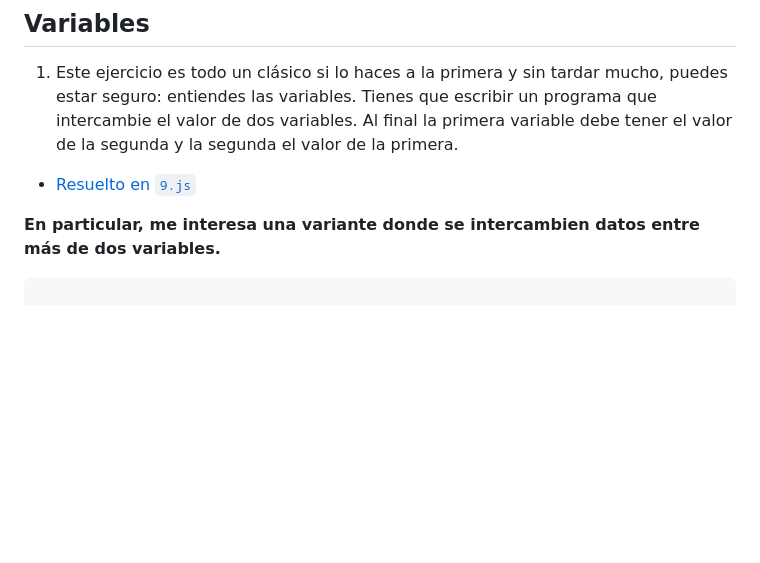
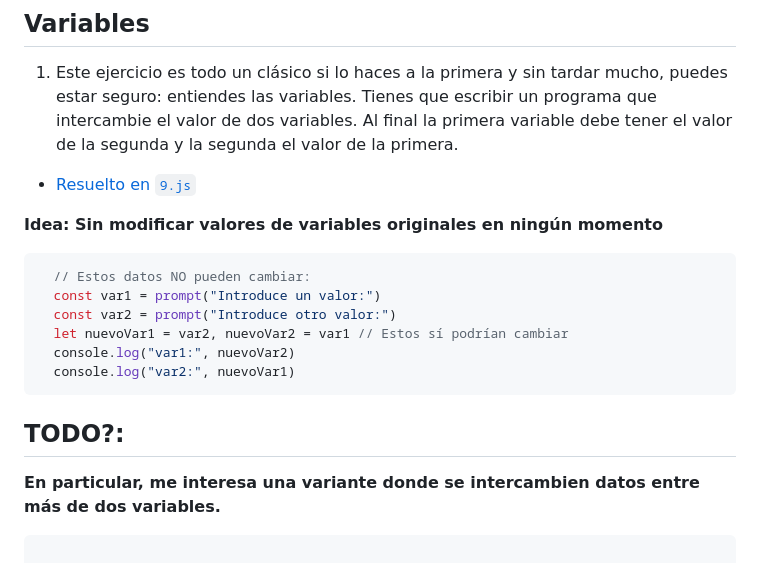
Before and after one commit to cesarlpb/IFCT0609_CEN, a Markdown page: examenes/modulo2.md, the part around the change. Rendered like a GitHub page; blank space fills up the shorter version.

Commit message:
Ej - idea para variables intercambiadas

````diff
--- a/examenes/modulo2.md
+++ b/examenes/modulo2.md
@@ -14,6 +14,17 @@ Tienes que escribir un programa que intercambie el valor de dos variables. Al fi
 
 - [Resuelto en `9.js`](../js/ejercicios/1.variables/9.js)
 
+**Idea: Sin modificar valores de variables originales en ningún momento**
+
+```javascript
+  // Estos datos NO pueden cambiar:
+  const var1 = prompt("Introduce un valor:")
+  const var2 = prompt("Introduce otro valor:")
+  let nuevoVar1 = var2, nuevoVar2 = var1 // Estos sí podrían cambiar
+  console.log("var1:", nuevoVar2)
+  console.log("var2:", nuevoVar1)
+```
+## TODO?:
 **En particular, me interesa una variante donde se intercambien datos entre más de dos variables.**
 
 ```javascript
````
